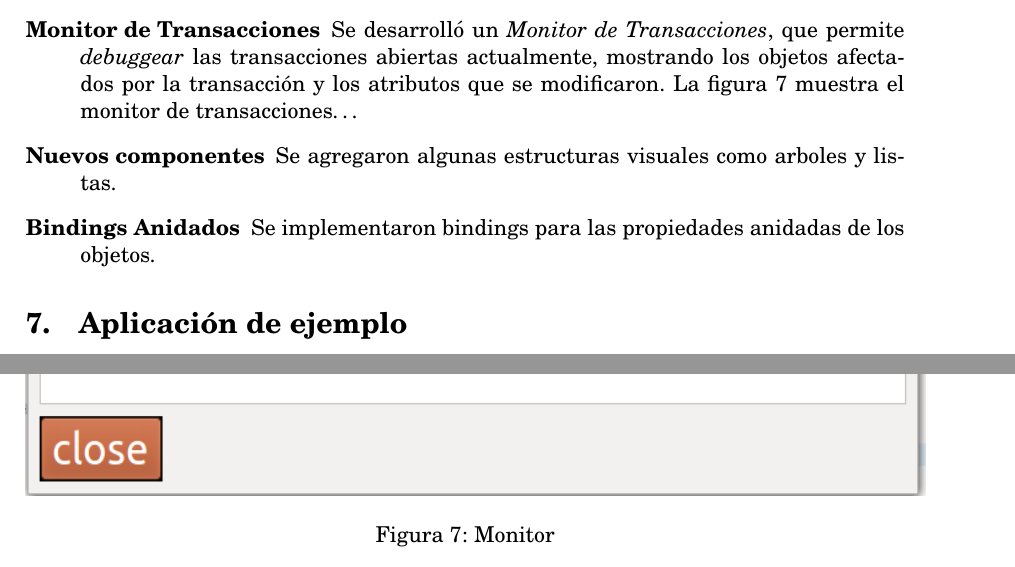
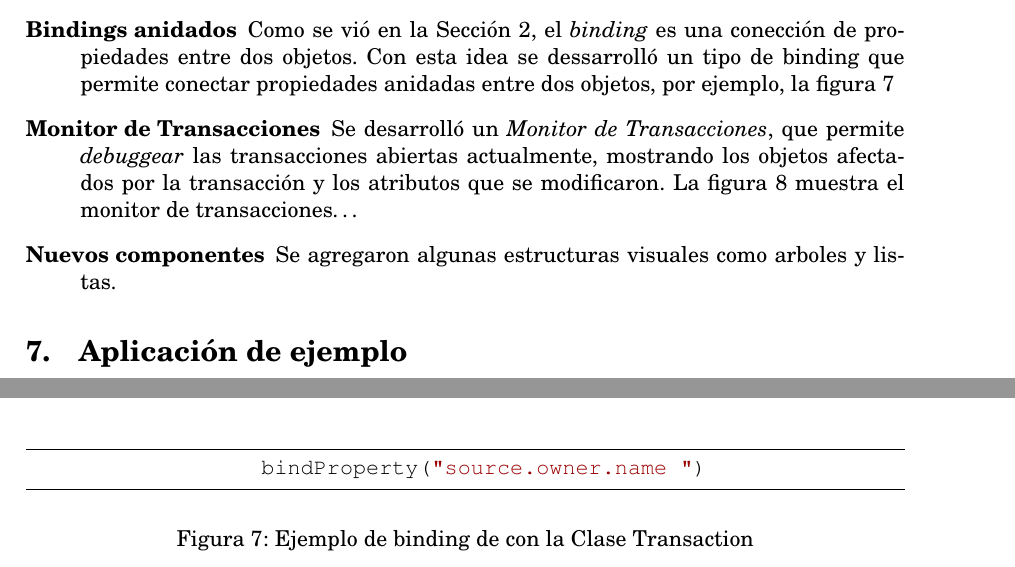
Before and after one commit to flbulgarelli/apo, a LaTeX paper (apo-report/trunk/src/main.tex, which reads apo-report/trunk/src/tex/tip/Integration.tex): two parts of pages 17 and 23 of 24 before the commit and two parts of pages 17 and 22 of 24 after it, joined at a grey line, cut at the place of the change. Compiled offline with pdfLaTeX.

Commit message:
git-svn-id: https://xp-dev.com/svn/uqbar/projects/apo@247 e1a88654-4610-4beb-b2e6-8ed2f74c6698

```diff
--- a/apo-report/trunk/src/tex/tip/Integration.tex
+++ b/apo-report/trunk/src/tex/tip/Integration.tex
@@ -49,6 +49,21 @@ o bien utilizar \emph{TransactionalAndObservable} que es una union de ambas.
 	\cite{???}. Para llevar al cabo la integración fue necesario agregar algunas
 	mejoras en Arena:
 	\begin{description}
+
+	  \item[Bindings anidados] Como se vió en la Sección \ref{binding},
+		  el \emph{binding} es una conección de propiedades entre dos objetos. Con
+		  esta idea se dessarrolló un tipo de binding que permite conectar propiedades
+		  anidadas entre dos objetos, por ejemplo,  la figura \ref{bindAnidado}
+
+			\begin{figure}[h]
+			\centering
+					\begin{lstlisting}
+						bindProperty("source.owner.name	")
+					\end{lstlisting}
+			\caption{Ejemplo de binding de con la Clase Transaction}
+			\label{bindAnidado}
+		\end{figure}
+
 	  \item[Monitor de Transacciones]
 		 Se desarrolló un \emph{Monitor de Transacciones}, que permite
 		 \emph{debuggear} las transacciones abiertas actualmente, mostrando
@@ -65,6 +80,4 @@ o bien utilizar \emph{TransactionalAndObservable} que es una union de ambas.
 
 	  \item[Nuevos componentes] Se agregaron algunas estructuras visuales como
 	  arboles y listas.
-	  \item[Bindings Anidados] Se implementaron bindings para las propiedades
-	  anidadas de los objetos.
 	\end{description}
```
Also changed, not shown: apo-report/trunk/src/tex/contex/CIU.tex (+1 -0 lines).
